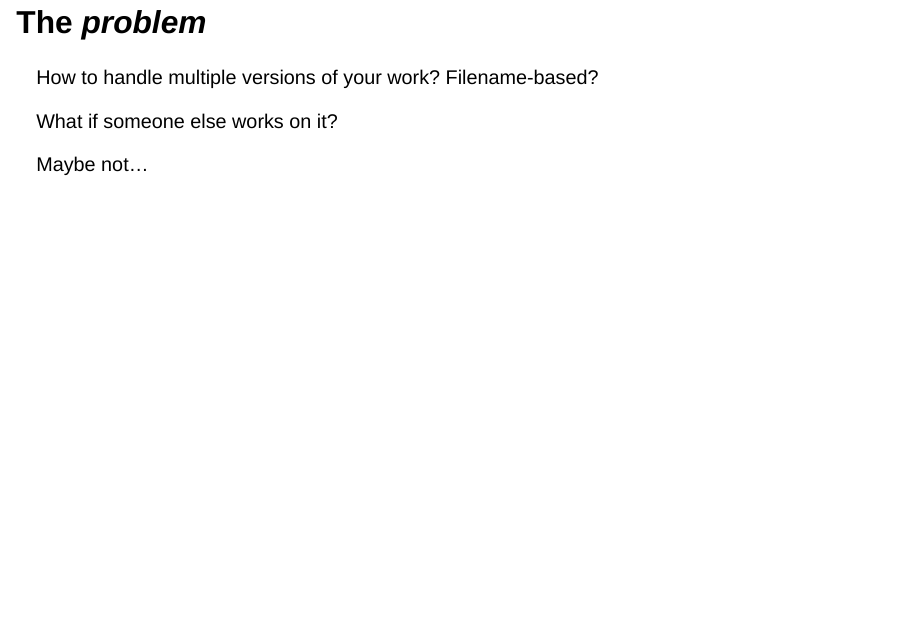
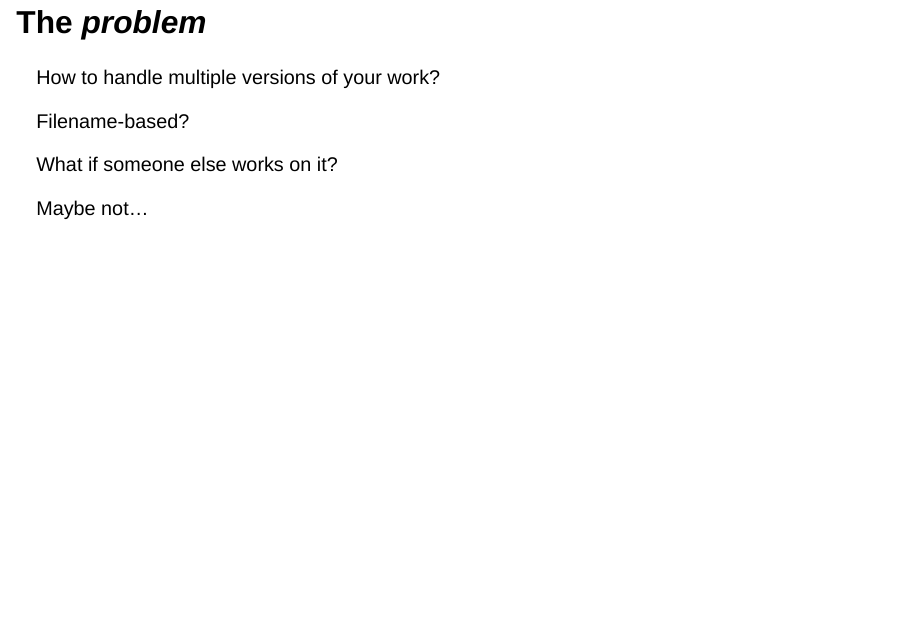
Before and after one commit to joschaschmiedt/Git4Neurosciences, a Quarto document (index.qmd): page 4 of 21. Rendered offline with R 4.5, knitr and Pandoc in place of Quarto, with nearby package versions; the code chunks are not run, so their results and figures are left out; drawn as Slidy slides in place of the format the file asks for.

Commit message:
Add fragment

````diff
--- a/index.qmd
+++ b/index.qmd
@@ -34,9 +34,10 @@ filters:
 
 ## The *problem*
 
-How to handle multiple versions of your work? Filename-based?
+How to handle multiple versions of your work?
 
 ::: {.fragment}
+Filename-based?
 ```{mermaid}
 flowchart LR
     A[lab_report] --> B[lab_report2]
````
Also changed, not shown: index.html.
